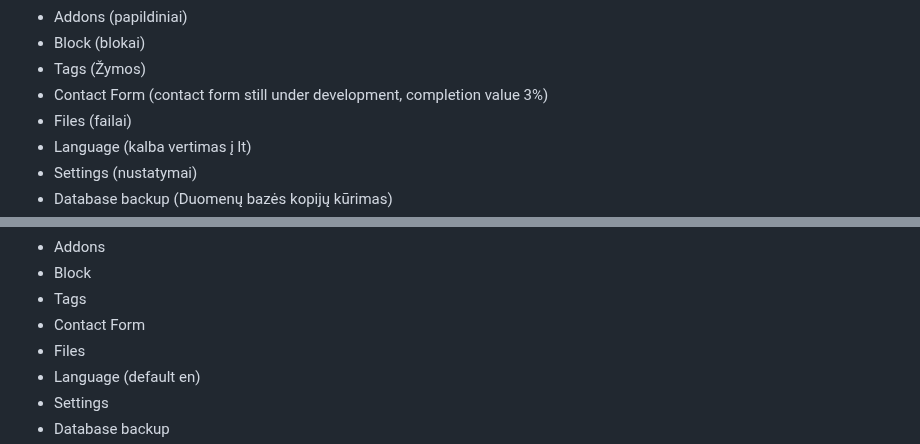
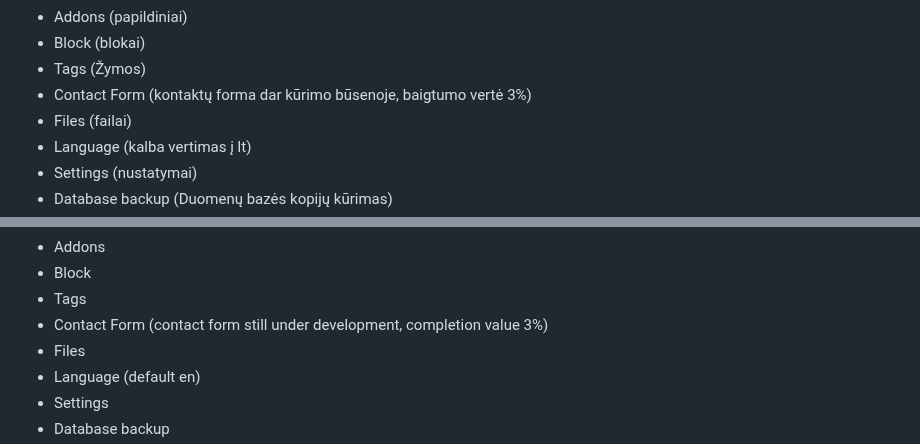
Before and after one commit to flusity/flusity-CMS, a Markdown page: README.md, 2 parts joined by grey strips. Rendered like a GitHub page.

Commit message:
Update README.md
Signed-off-by: Darius Jakaitis <105962203+gripas@users.noreply.github.com>

```diff
--- a/README.md
+++ b/README.md
@@ -23,7 +23,7 @@
 <li>Addons (papildiniai)</li>
 <li>Block (blokai)</li>
 <li>Tags (Žymos)</li>
-<li>Contact Form (contact form still under development, completion value 3%)</li>
+<li>Contact Form (kontaktų forma dar kūrimo būsenoje, baigtumo vertė 3%)</li>
 <li>Files (failai)</li>
 <li>Language (kalba vertimas į lt)</li>
 <li>Settings (nustatymai)</li>
@@ -84,7 +84,7 @@ Atsižvelgiant į šiuos elementus ir funkcijas, svetainė yrap patogus ir funkc
 <li>Addons</li>
 <li>Block</li>
  <li>Tags</li>
-<li>Contact Form</li>
+<li>Contact Form (contact form still under development, completion value 3%)</li>
 <li>Files</li>
 <li>Language (default en)</li>
 <li>Settings</li>
```
